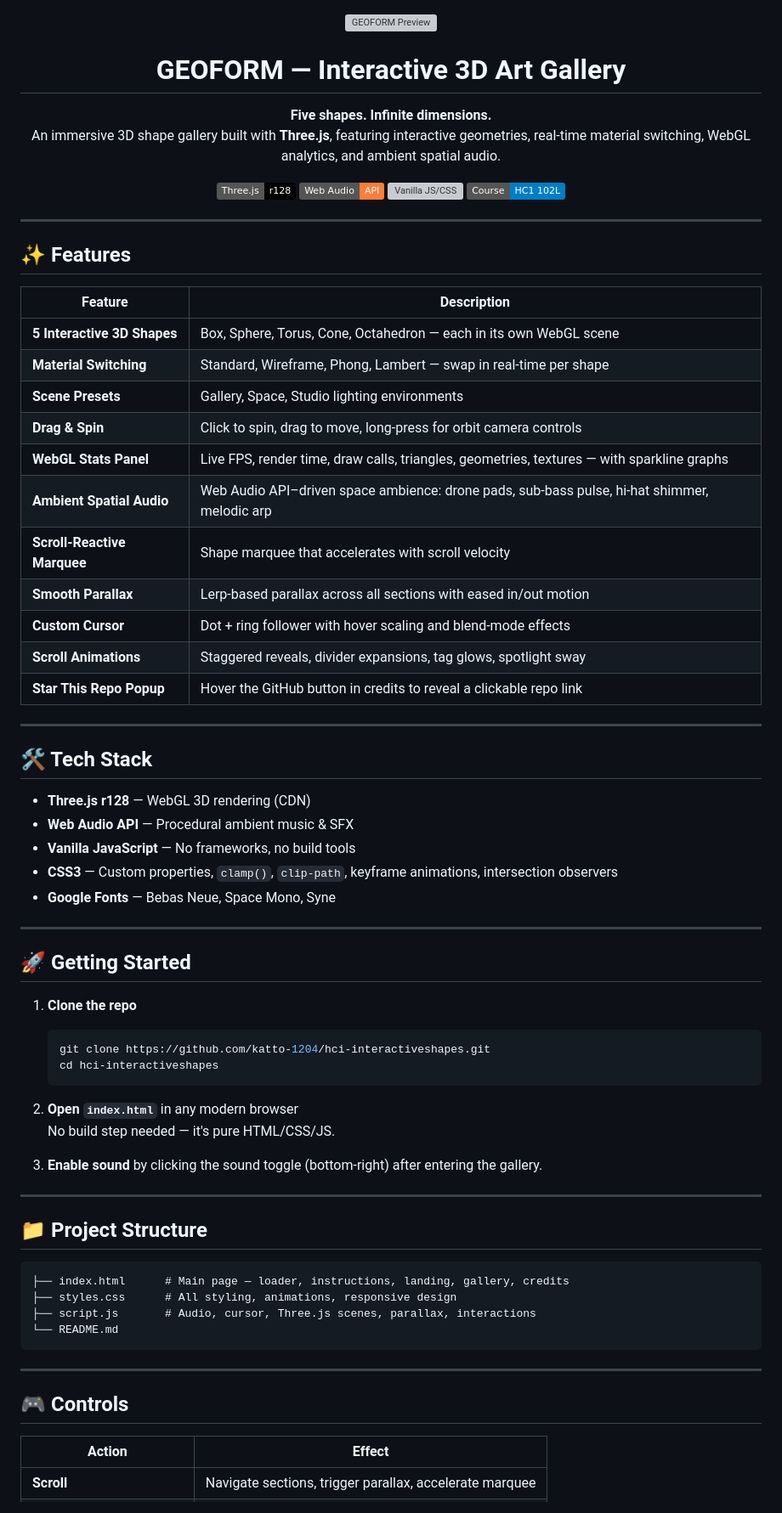
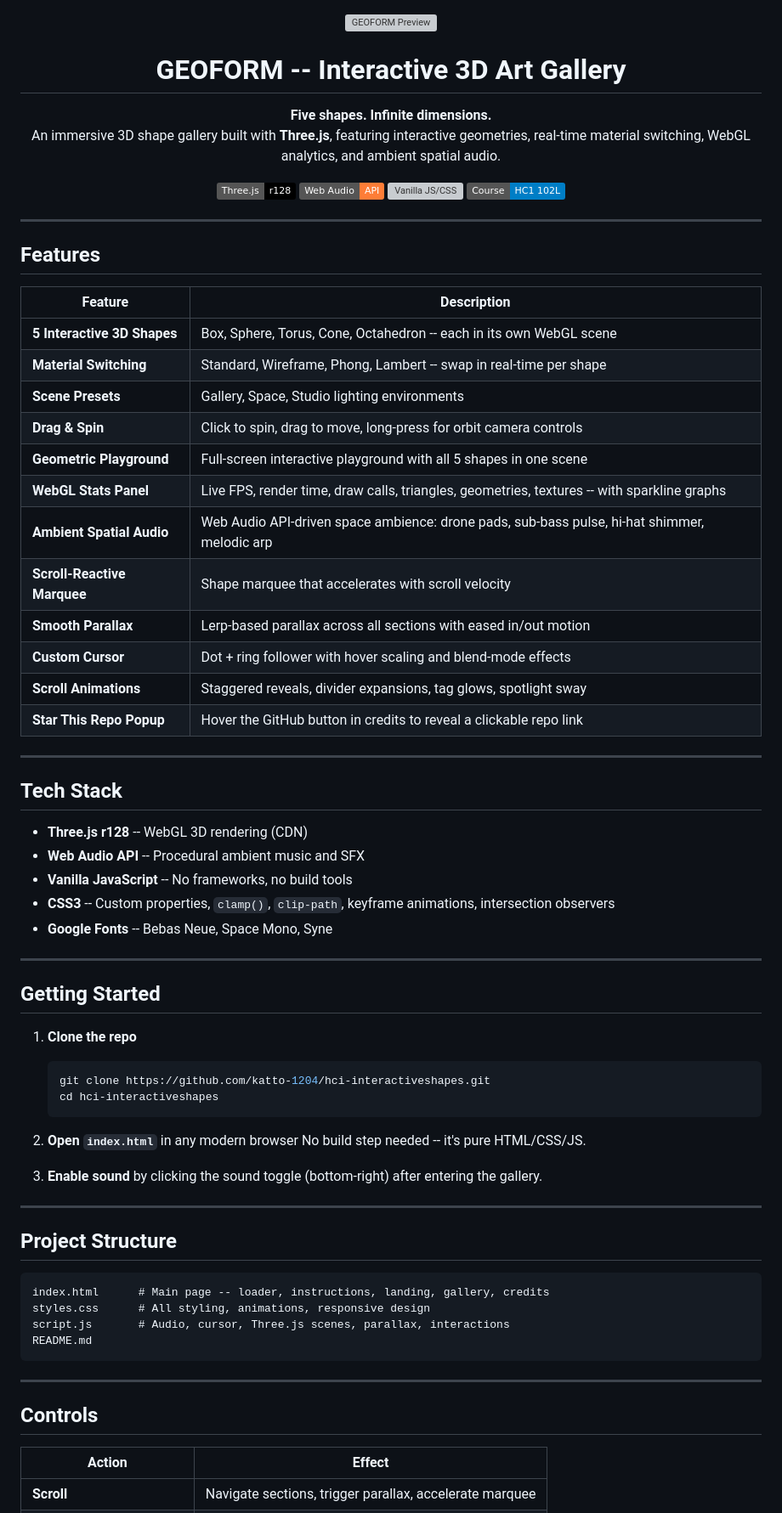
Before and after one commit to katto-1204/hci-interactiveshapes, a Markdown page: README.md, the part around one of its changes. Shown at 85% size. Drawn GitHub-style; badges without logos; grey boxes are pictures that could not be loaded.

Commit message:
Fix formatting and update README content

````diff
--- a/README.md
+++ b/README.md
@@ -2,7 +2,7 @@
   <img src="INTERACTIVE SHAPES.png" alt="GEOFORM Preview" width="100%" />
 </p>
 
-<h1 align="center">GEOFORM — Interactive 3D Art Gallery</h1>
+<h1 align="center">GEOFORM -- Interactive 3D Art Gallery</h1>
 
 <p align="center">
   <strong>Five shapes. Infinite dimensions.</strong><br>
@@ -18,16 +18,17 @@
 
 ---
 
-## ✨ Features
+## Features
 
 | Feature | Description |
 |---|---|
-| **5 Interactive 3D Shapes** | Box, Sphere, Torus, Cone, Octahedron — each in its own WebGL scene |
-| **Material Switching** | Standard, Wireframe, Phong, Lambert — swap in real-time per shape |
+| **5 Interactive 3D Shapes** | Box, Sphere, Torus, Cone, Octahedron -- each in its own WebGL scene |
+| **Material Switching** | Standard, Wireframe, Phong, Lambert -- swap in real-time per shape |
 | **Scene Presets** | Gallery, Space, Studio lighting environments |
 | **Drag & Spin** | Click to spin, drag to move, long-press for orbit camera controls |
-| **WebGL Stats Panel** | Live FPS, render time, draw calls, triangles, geometries, textures — with sparkline graphs |
-| **Ambient Spatial Audio** | Web Audio API–driven space ambience: drone pads, sub-bass pulse, hi-hat shimmer, melodic arp |
+| **Geometric Playground** | Full-screen interactive playground with all 5 shapes in one scene |
+| **WebGL Stats Panel** | Live FPS, render time, draw calls, triangles, geometries, textures -- with sparkline graphs |
+| **Ambient Spatial Audio** | Web Audio API-driven space ambience: drone pads, sub-bass pulse, hi-hat shimmer, melodic arp |
 | **Scroll-Reactive Marquee** | Shape marquee that accelerates with scroll velocity |
 | **Smooth Parallax** | Lerp-based parallax across all sections with eased in/out motion |
 | **Custom Cursor** | Dot + ring follower with hover scaling and blend-mode effects |
@@ -36,17 +37,17 @@
 
 ---
 
-## 🛠 Tech Stack
+## Tech Stack
 
-- **Three.js r128** — WebGL 3D rendering (CDN)
-- **Web Audio API** — Procedural ambient music & SFX
-- **Vanilla JavaScript** — No frameworks, no build tools
-- **CSS3** — Custom properties, `clamp()`, `clip-path`, keyframe animations, intersection observers
-- **Google Fonts** — Bebas Neue, Space Mono, Syne
+- **Three.js r128** -- WebGL 3D rendering (CDN)
+- **Web Audio API** -- Procedural ambient music and SFX
+- **Vanilla JavaScript** -- No frameworks, no build tools
+- **CSS3** -- Custom properties, `clamp()`, `clip-path`, keyframe animations, intersection observers
+- **Google Fonts** -- Bebas Neue, Space Mono, Syne
 
 ---
 
-## 🚀 Getting Started
+## Getting Started
 
 1. **Clone the repo**
    ```bash
@@ -55,24 +56,24 @@
    ```
 
 2. **Open `index.html`** in any modern browser
-   No build step needed — it's pure HTML/CSS/JS.
+   No build step needed -- it's pure HTML/CSS/JS.
 
 3. **Enable sound** by clicking the sound toggle (bottom-right) after entering the gallery.
 
 ---
 
-## 📁 Project Structure
+## Project Structure
 
 ```
-├── index.html      # Main page — loader, instructions, landing, gallery, credits
-├── styles.css      # All styling, animations, responsive design
-├── script.js       # Audio, cursor, Three.js scenes, parallax, interactions
-└── README.md
+index.html      # Main page -- loader, instructions, landing, gallery, credits
+styles.css      # All styling, animations, responsive design
+script.js       # Audio, cursor, Three.js scenes, parallax, interactions
+README.md
 ```
 
 ---
 
-## 🎮 Controls
+## Controls
 
 | Action | Effect |
 |---|---|
````
Also changed, not shown: other parts of README.md (+16 -15 lines).
